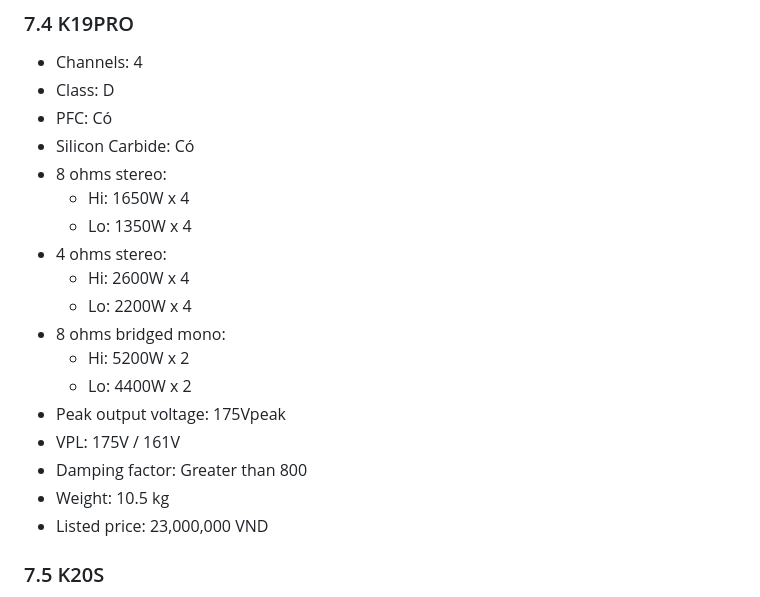
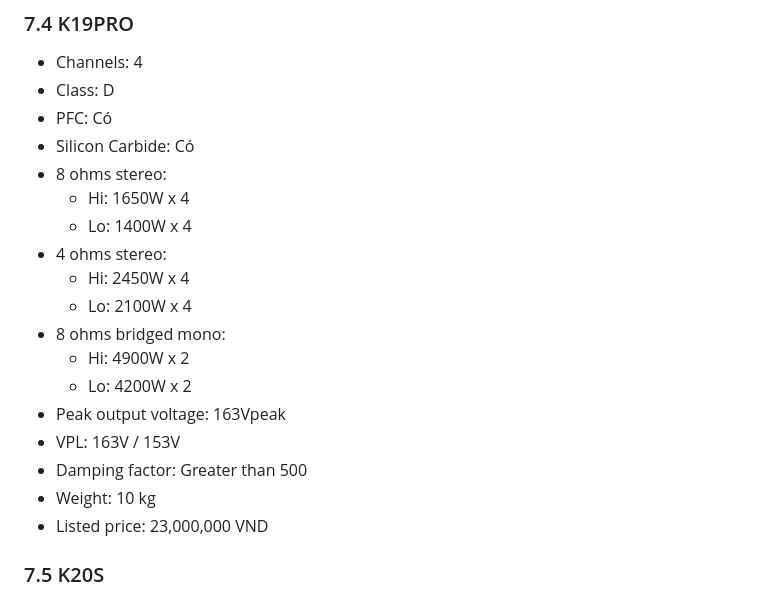
Before and after one commit to phongbng-korah/ammy-korah-website, a Markdown page: 00_MASTER_PLAN/04_PRODUCT_KNOWLEDGE.md, the part around the change. GitHub-like rendering.

Commit message:
Sửa số liệu K19PRO trong 04_PRODUCT_KNOWLEDGE.md theo PDF datasheet
Đồng bộ nốt tài liệu nguồn nội bộ theo đúng PDF K19PRO, khớp với
data/products.js và support.html đã sửa trước đó.

```diff
--- a/00_MASTER_PLAN/04_PRODUCT_KNOWLEDGE.md
+++ b/00_MASTER_PLAN/04_PRODUCT_KNOWLEDGE.md
@@ -301,17 +301,17 @@ Mỗi model phải có đầy đủ các nhóm dữ liệu sau:
 - Silicon Carbide: Có
 - 8 ohms stereo:
   - Hi: 1650W x 4
-  - Lo: 1350W x 4
+  - Lo: 1400W x 4
 - 4 ohms stereo:
-  - Hi: 2600W x 4
-  - Lo: 2200W x 4
+  - Hi: 2450W x 4
+  - Lo: 2100W x 4
 - 8 ohms bridged mono:
-  - Hi: 5200W x 2
-  - Lo: 4400W x 2
-- Peak output voltage: 175Vpeak
-- VPL: 175V / 161V
-- Damping factor: Greater than 800
-- Weight: 10.5 kg
+  - Hi: 4900W x 2
+  - Lo: 4200W x 2
+- Peak output voltage: 163Vpeak
+- VPL: 163V / 153V
+- Damping factor: Greater than 500
+- Weight: 10 kg
 - Listed price: 23,000,000 VND
 
 ### 7.5 K20S
```
